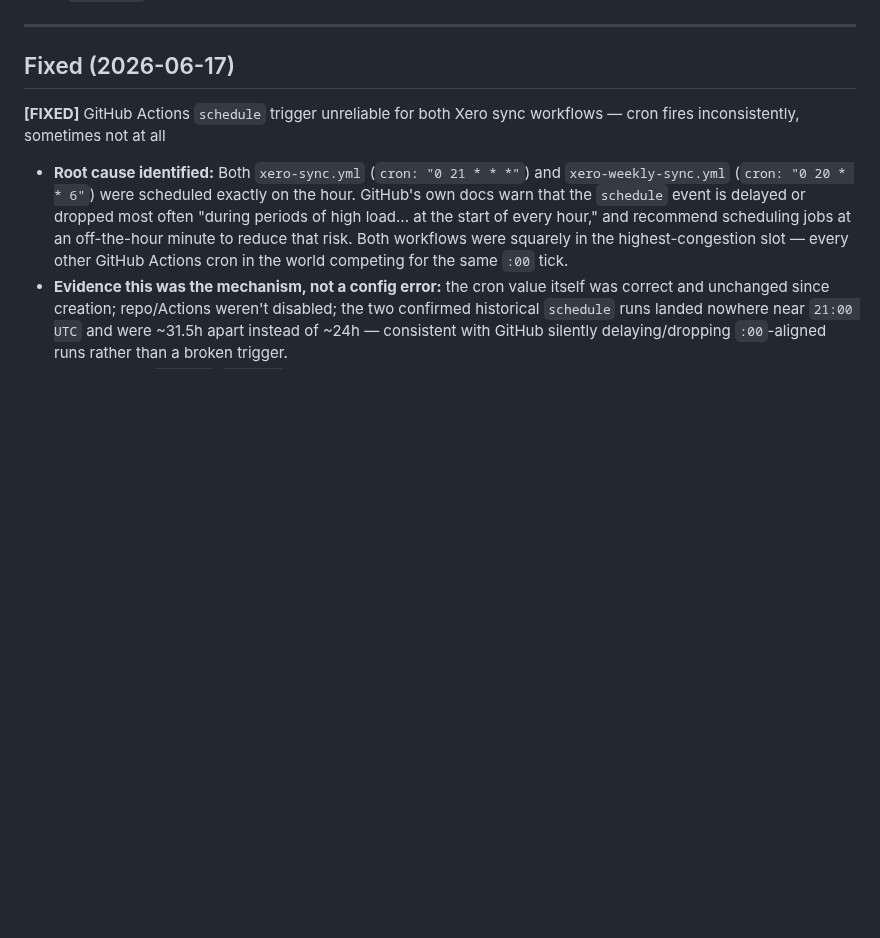
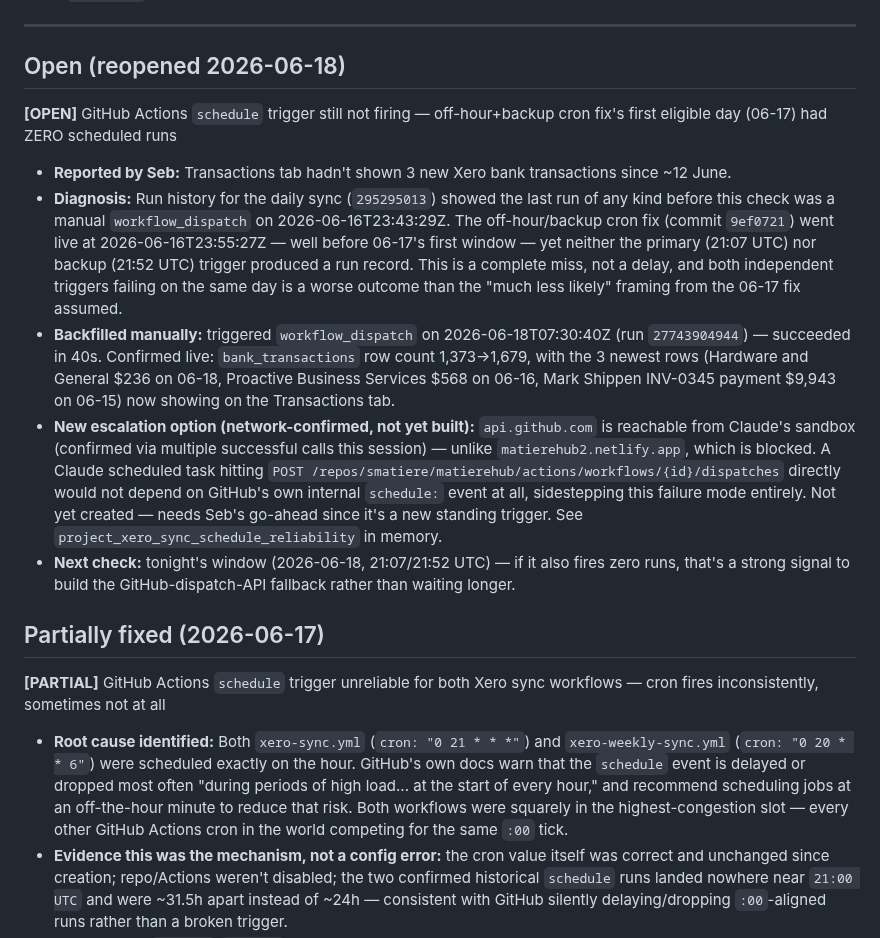
Before and after one commit to smatiere/matierehub, a Markdown page: BUGS.md, the part around the change. GitHub-like rendering; blank space fills up the shorter version.

Commit message:
Reopen schedule reliability bug: off-hour cron fix missed its first window on 06-17, manually backfilled 06-18

```diff
--- a/BUGS.md
+++ b/BUGS.md
@@ -23,9 +23,18 @@ Format: **[Status]** Description → Fix applied
 
 ---
 
-## Fixed (2026-06-17)
+## Open (reopened 2026-06-18)
 
-**[FIXED]** GitHub Actions `schedule` trigger unreliable for both Xero sync workflows — cron fires inconsistently, sometimes not at all
+**[OPEN]** GitHub Actions `schedule` trigger still not firing — off-hour+backup cron fix's first eligible day (06-17) had ZERO scheduled runs
+- **Reported by Seb:** Transactions tab hadn't shown 3 new Xero bank transactions since ~12 June.
+- **Diagnosis:** Run history for the daily sync (`295295013`) showed the last run of any kind before this check was a manual `workflow_dispatch` on 2026-06-16T23:43:29Z. The off-hour/backup cron fix (commit `9ef0721`) went live at 2026-06-16T23:55:27Z — well before 06-17's first window — yet neither the primary (21:07 UTC) nor backup (21:52 UTC) trigger produced a run record. This is a complete miss, not a delay, and both independent triggers failing on the same day is a worse outcome than the "much less likely" framing from the 06-17 fix assumed.
+- **Backfilled manually:** triggered `workflow_dispatch` on 2026-06-18T07:30:40Z (run `27743904944`) — succeeded in 40s. Confirmed live: `bank_transactions` row count 1,373→1,679, with the 3 newest rows (Hardware and General $236 on 06-18, Proactive Business Services $568 on 06-16, Mark Shippen INV-0345 payment $9,943 on 06-15) now showing on the Transactions tab.
+- **New escalation option (network-confirmed, not yet built):** `api.github.com` is reachable from Claude's sandbox (confirmed via multiple successful calls this session) — unlike `matierehub2.netlify.app`, which is blocked. A Claude scheduled task hitting `POST /repos/smatiere/matierehub/actions/workflows/{id}/dispatches` directly would not depend on GitHub's own internal `schedule:` event at all, sidestepping this failure mode entirely. Not yet created — needs Seb's go-ahead since it's a new standing trigger. See `project_xero_sync_schedule_reliability` in memory.
+- **Next check:** tonight's window (2026-06-18, 21:07/21:52 UTC) — if it also fires zero runs, that's a strong signal to build the GitHub-dispatch-API fallback rather than waiting longer.
+
+## Partially fixed (2026-06-17)
+
+**[PARTIAL]** GitHub Actions `schedule` trigger unreliable for both Xero sync workflows — cron fires inconsistently, sometimes not at all
 - **Root cause identified:** Both `xero-sync.yml` (`cron: "0 21 * * *"`) and `xero-weekly-sync.yml` (`cron: "0 20 * * 6"`) were scheduled exactly on the hour. GitHub's own docs warn that the `schedule` event is delayed or dropped most often "during periods of high load... at the start of every hour," and recommend scheduling jobs at an off-the-hour minute to reduce that risk. Both workflows were squarely in the highest-congestion slot — every other GitHub Actions cron in the world competing for the same `:00` tick.
 - **Evidence this was the mechanism, not a config error:** the cron value itself was correct and unchanged since creation; repo/Actions weren't disabled; the two confirmed historical `schedule` runs landed nowhere near `21:00 UTC` and were ~31.5h apart instead of ~24h — consistent with GitHub silently delaying/dropping `:00`-aligned runs rather than a broken trigger.
 - **Fix (commits `9ef0721`/`fcb1d82`, 2026-06-17):**
```
